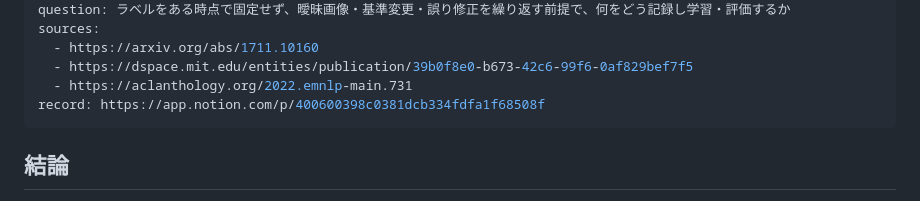
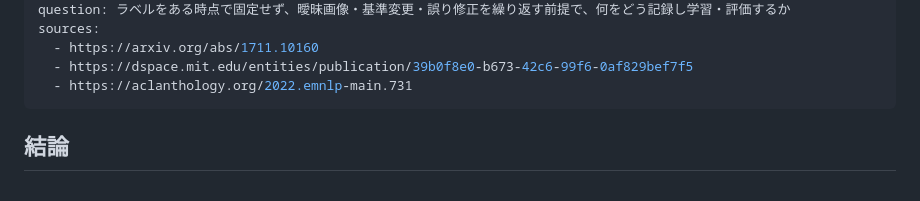
Before and after one commit to spin-glass/lab-research-notes, a Markdown page: notes/2026-10-21-ai-labeling-revision-loop.md, the part around the change. GitHub-like rendering.

Commit message:
update: AIラベリングで修正をループに組み込む設計
非公開の Notion の記録へのリンク（record）を消した。ノートは公開されるので、非公開の資料に依存しない。

Co-Authored-By: Claude Opus 5.5 <noreply@anthropic.com>

```diff
--- a/notes/2026-10-21-ai-labeling-revision-loop.md
+++ b/notes/2026-10-21-ai-labeling-revision-loop.md
@@ -8,7 +8,6 @@ sources:
   - https://arxiv.org/abs/1711.10160
   - https://dspace.mit.edu/entities/publication/39b0f8e0-b673-42c6-99f6-0af829bef7f5
   - https://aclanthology.org/2022.emnlp-main.731
-record: https://app.notion.com/p/400600398c0381dcb334fdfa1f68508f
 ---
 
 ## 結論
```
